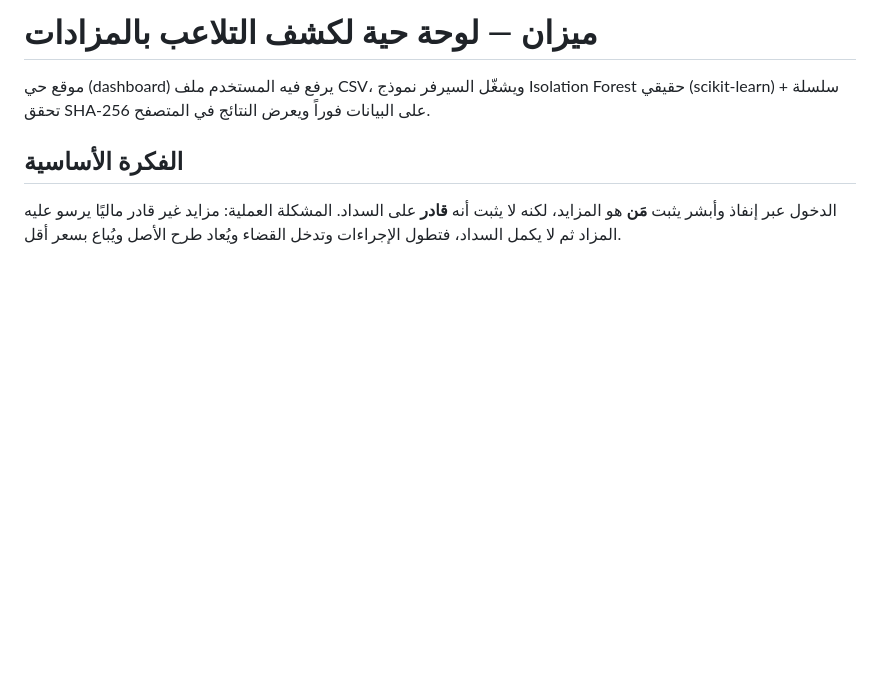
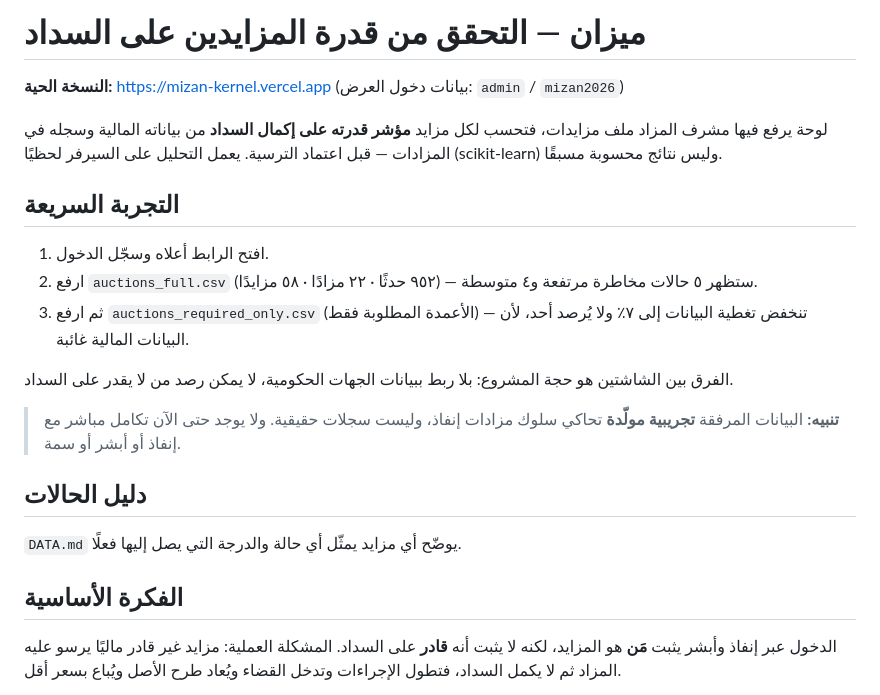
Before and after one commit to iamghaid/mizan-dashboard, a Markdown page: README.md, the part around the change. GitHub-like rendering; blank space fills up the shorter version.

Commit message:
توثيق: رابط النسخة الحية وخطوات التجربة وتنبيه أن البيانات تجريبية
Co-Authored-By: Claude Opus 5 <noreply@anthropic.com>

```diff
--- a/README.md
+++ b/README.md
@@ -1,8 +1,29 @@
-# ميزان — لوحة حية لكشف التلاعب بالمزادات
+# ميزان — التحقق من قدرة المزايدين على السداد
 
-موقع حي (dashboard) يرفع فيه المستخدم ملف CSV، ويشغّل السيرفر نموذج
-Isolation Forest حقيقي (scikit-learn) + سلسلة تحقق SHA-256 على البيانات
-فوراً ويعرض النتائج في المتصفح.
+**النسخة الحية:** https://mizan-kernel.vercel.app
+(بيانات دخول العرض: `admin` / `mizan2026`)
+
+لوحة يرفع فيها مشرف المزاد ملف مزايدات، فتحسب لكل مزايد **مؤشر قدرته على
+إكمال السداد** من بياناته المالية وسجله في المزادات — قبل اعتماد الترسية.
+يعمل التحليل على السيرفر لحظيًا (scikit-learn) وليس نتائج محسوبة مسبقًا.
+
+## التجربة السريعة
+
+1. افتح الرابط أعلاه وسجّل الدخول.
+2. ارفع `auctions_full.csv` (٩٥٢ حدثًا · ٢٢ مزادًا · ٥٨ مزايدًا) —
+   ستظهر ٥ حالات مخاطرة مرتفعة و٤ متوسطة.
+3. ثم ارفع `auctions_required_only.csv` (الأعمدة المطلوبة فقط) — تنخفض
+   تغطية البيانات إلى ٧٪ ولا يُرصد أحد، لأن البيانات المالية غائبة.
+
+الفرق بين الشاشتين هو حجة المشروع: بلا ربط ببيانات الجهات الحكومية،
+لا يمكن رصد من لا يقدر على السداد.
+
+> **تنبيه:** البيانات المرفقة **تجريبية مولّدة** تحاكي سلوك مزادات إنفاذ،
+> وليست سجلات حقيقية. ولا يوجد حتى الآن تكامل مباشر مع إنفاذ أو أبشر أو سمة.
+
+## دليل الحالات
+
+`DATA.md` يوضّح أي مزايد يمثّل أي حالة والدرجة التي يصل إليها فعلًا.
 
 ## الفكرة الأساسية
 
```
